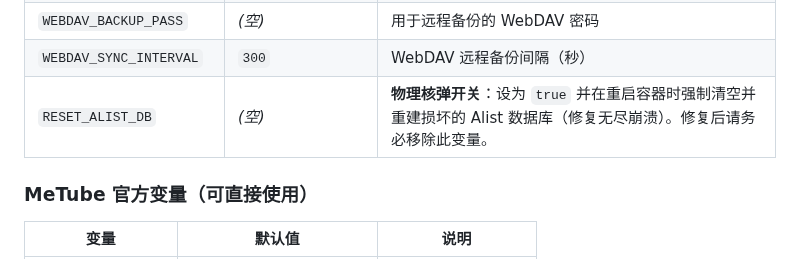
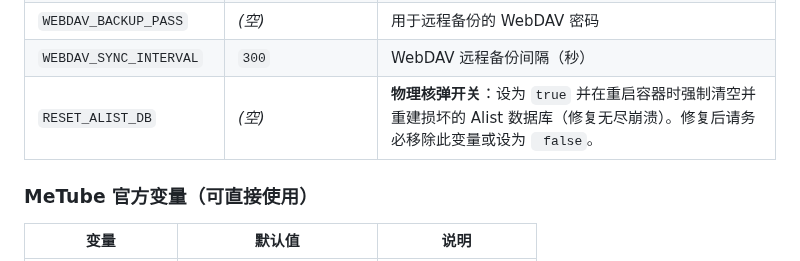
Before and after one commit to workerspages/metube-alist-emby, a Markdown page: README.md, the part around the change. GitHub-like rendering.

```diff
--- a/README.md
+++ b/README.md
@@ -356,7 +356,7 @@ environment:
 | `WEBDAV_BACKUP_USER` | _(空)_ | 用于远程备份的 WebDAV 用户名 |
 | `WEBDAV_BACKUP_PASS` | _(空)_ | 用于远程备份的 WebDAV 密码 |
 | `WEBDAV_SYNC_INTERVAL`| `300` | WebDAV 远程备份间隔（秒） |
-| `RESET_ALIST_DB` | _(空)_ | **物理核弹开关**：设为 `true` 并在重启容器时强制清空并重建损坏的 Alist 数据库（修复无尽崩溃）。修复后请务必移除此变量。 |
+| `RESET_ALIST_DB` | _(空)_ | **物理核弹开关**：设为 `true` 并在重启容器时强制清空并重建损坏的 Alist 数据库（修复无尽崩溃）。修复后请务必移除此变量或设为 ` false`。 |
 
 ### MeTube 官方变量（可直接使用）
 
```
